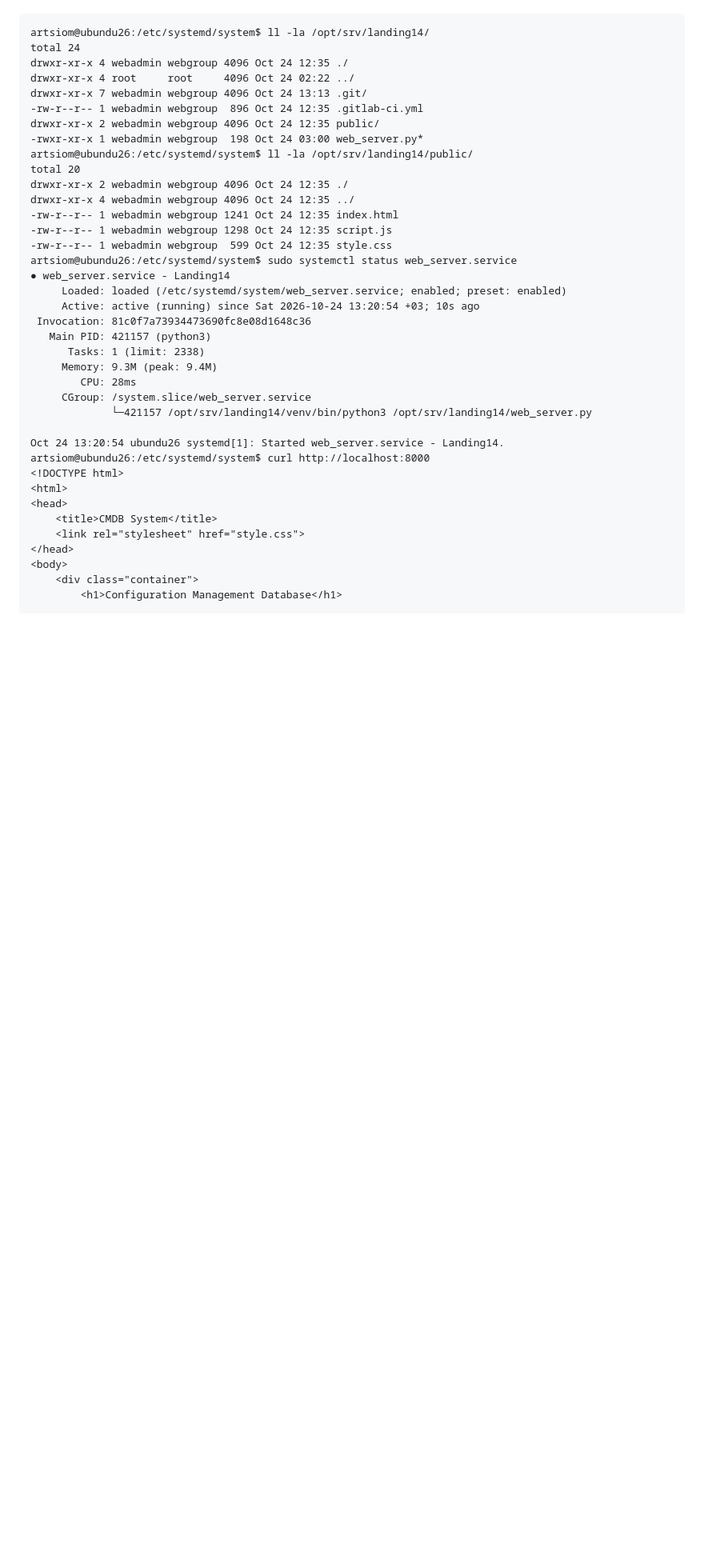
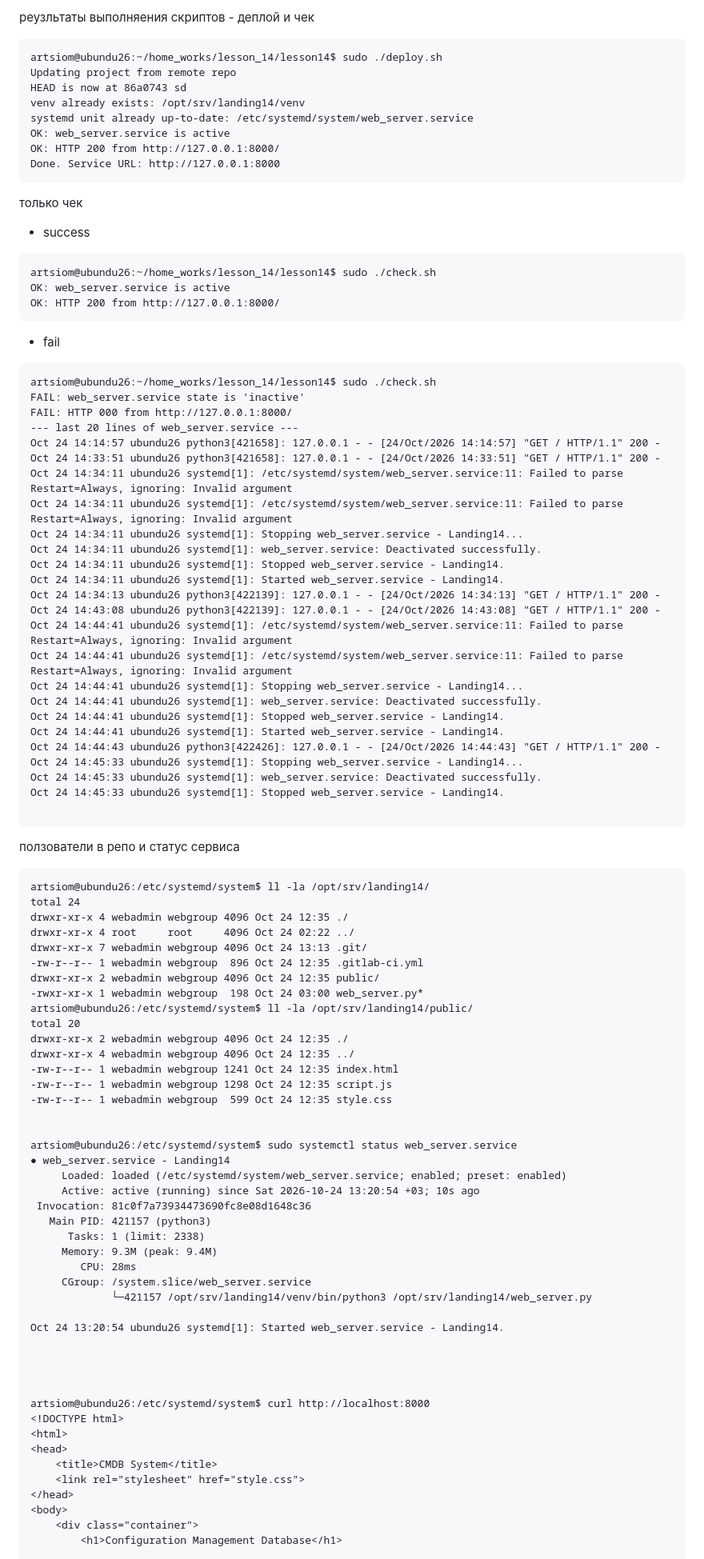
Before and after one commit to asb1122/lesson14, a Markdown page: README.md, the part around one of its changes. Shown at 80% size. Drawn GitHub-style; blank space fills up the shorter version.

`````diff
--- a/README.md
+++ b/README.md
@@ -119,3 +175,58 @@ copy_systemd
+````
+
+
+реузльтаты выполняения скриптов - деплой и чек
+````
+artsiom@ubundu26:~/home_works/lesson_14/lesson14$ sudo ./deploy.sh
+Updating project from remote repo
+HEAD is now at 86a0743 sd
+venv already exists: /opt/srv/landing14/venv
+systemd unit already up-to-date: /etc/systemd/system/web_server.service
+OK: web_server.service is active
+OK: HTTP 200 from http://127.0.0.1:8000/
+Done. Service URL: http://127.0.0.1:8000
+````
+
+только чек
+- success
+````
+artsiom@ubundu26:~/home_works/lesson_14/lesson14$ sudo ./check.sh
+OK: web_server.service is active
+OK: HTTP 200 from http://127.0.0.1:8000/
+````
+- fail
+````
+artsiom@ubundu26:~/home_works/lesson_14/lesson14$ sudo ./check.sh
+FAIL: web_server.service state is 'inactive'
+FAIL: HTTP 000 from http://127.0.0.1:8000/
+--- last 20 lines of web_server.service ---
+Oct 24 14:14:57 ubundu26 python3[421658]: 127.0.0.1 - - [24/Oct/2026 14:14:57] "GET / HTTP/1.1" 200 -
+Oct 24 14:33:51 ubundu26 python3[421658]: 127.0.0.1 - - [24/Oct/2026 14:33:51] "GET / HTTP/1.1" 200 -
+Oct 24 14:34:11 ubundu26 systemd[1]: /etc/systemd/system/web_server.service:11: Failed to parse Restart=Always, ignoring: Invalid argument
+Oct 24 14:34:11 ubundu26 systemd[1]: /etc/systemd/system/web_server.service:11: Failed to parse Restart=Always, ignoring: Invalid argument
+Oct 24 14:34:11 ubundu26 systemd[1]: Stopping web_server.service - Landing14...
+Oct 24 14:34:11 ubundu26 systemd[1]: web_server.service: Deactivated successfully.
+Oct 24 14:34:11 ubundu26 systemd[1]: Stopped web_server.service - Landing14.
+Oct 24 14:34:11 ubundu26 systemd[1]: Started web_server.service - Landing14.
+Oct 24 14:34:13 ubundu26 python3[422139]: 127.0.0.1 - - [24/Oct/2026 14:34:13] "GET / HTTP/1.1" 200 -
+Oct 24 14:43:08 ubundu26 python3[422139]: 127.0.0.1 - - [24/Oct/2026 14:43:08] "GET / HTTP/1.1" 200 -
+Oct 24 14:44:41 ubundu26 systemd[1]: /etc/systemd/system/web_server.service:11: Failed to parse Restart=Always, ignoring: Invalid argument
+Oct 24 14:44:41 ubundu26 systemd[1]: /etc/systemd/system/web_server.service:11: Failed to parse Restart=Always, ignoring: Invalid argument
+Oct 24 14:44:41 ubundu26 systemd[1]: Stopping web_server.service - Landing14...
+Oct 24 14:44:41 ubundu26 systemd[1]: web_server.service: Deactivated successfully.
+Oct 24 14:44:41 ubundu26 systemd[1]: Stopped web_server.service - Landing14.
+Oct 24 14:44:41 ubundu26 systemd[1]: Started web_server.service - Landing14.
+Oct 24 14:44:43 ubundu26 python3[422426]: 127.0.0.1 - - [24/Oct/2026 14:44:43] "GET / HTTP/1.1" 200 -
+Oct 24 14:45:33 ubundu26 systemd[1]: Stopping web_server.service - Landing14...
+Oct 24 14:45:33 ubundu26 systemd[1]: web_server.service: Deactivated successfully.
+Oct 24 14:45:33 ubundu26 systemd[1]: Stopped web_server.service - Landing14.
+
+````
+
+
+
+
+ползователи в репо и статус сервиса
 ````
 artsiom@ubundu26:/etc/systemd/system$ ll -la /opt/srv/landing14/
 total 24
@@ -132,6 +243,8 @@ drwxr-xr-x 4 webadmin webgroup 4096 Oct 24 12:35 ../
 -rw-r--r-- 1 webadmin webgroup 1241 Oct 24 12:35 index.html
 -rw-r--r-- 1 webadmin webgroup 1298 Oct 24 12:35 script.js
 -rw-r--r-- 1 webadmin webgroup  599 Oct 24 12:35 style.css
+
+
 artsiom@ubundu26:/etc/systemd/system$ sudo systemctl status web_server.service
 ● web_server.service - Landing14
      Loaded: loaded (/etc/systemd/system/web_server.service; enabled; preset: enabled)
@@ -145,6 +258,10 @@ artsiom@ubundu26:/etc/systemd/system$ sudo systemctl status web_server.service
              └─421157 /opt/srv/landing14/venv/bin/python3 /opt/srv/landing14/web_server.py
 
 Oct 24 13:20:54 ubundu26 systemd[1]: Started web_server.service - Landing14.
+
+
+
+
 artsiom@ubundu26:/etc/systemd/system$ curl http://localhost:8000
 <!DOCTYPE html>
 <html>
`````
Also changed, not shown: other parts of README.md (+61 -5 lines).
